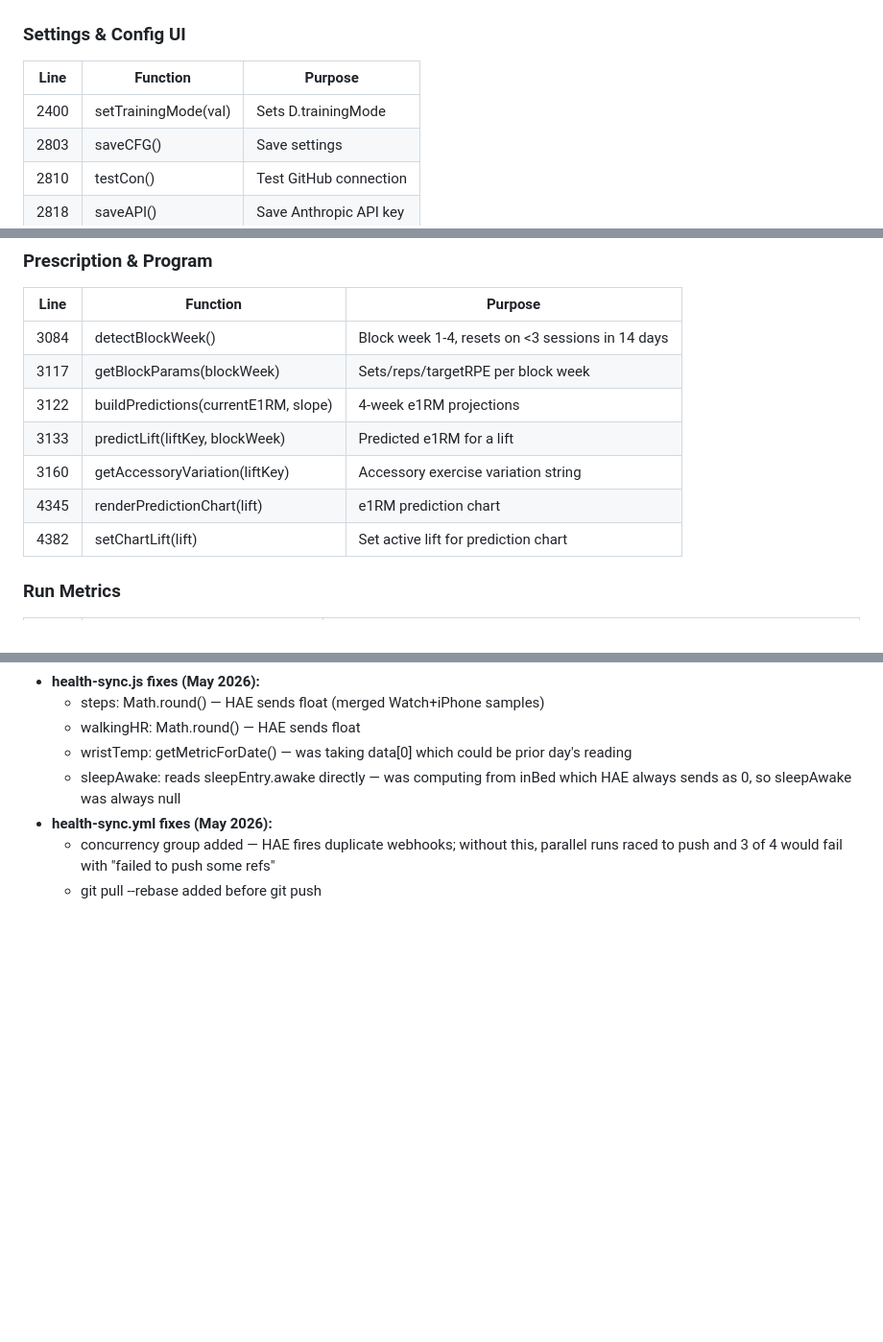
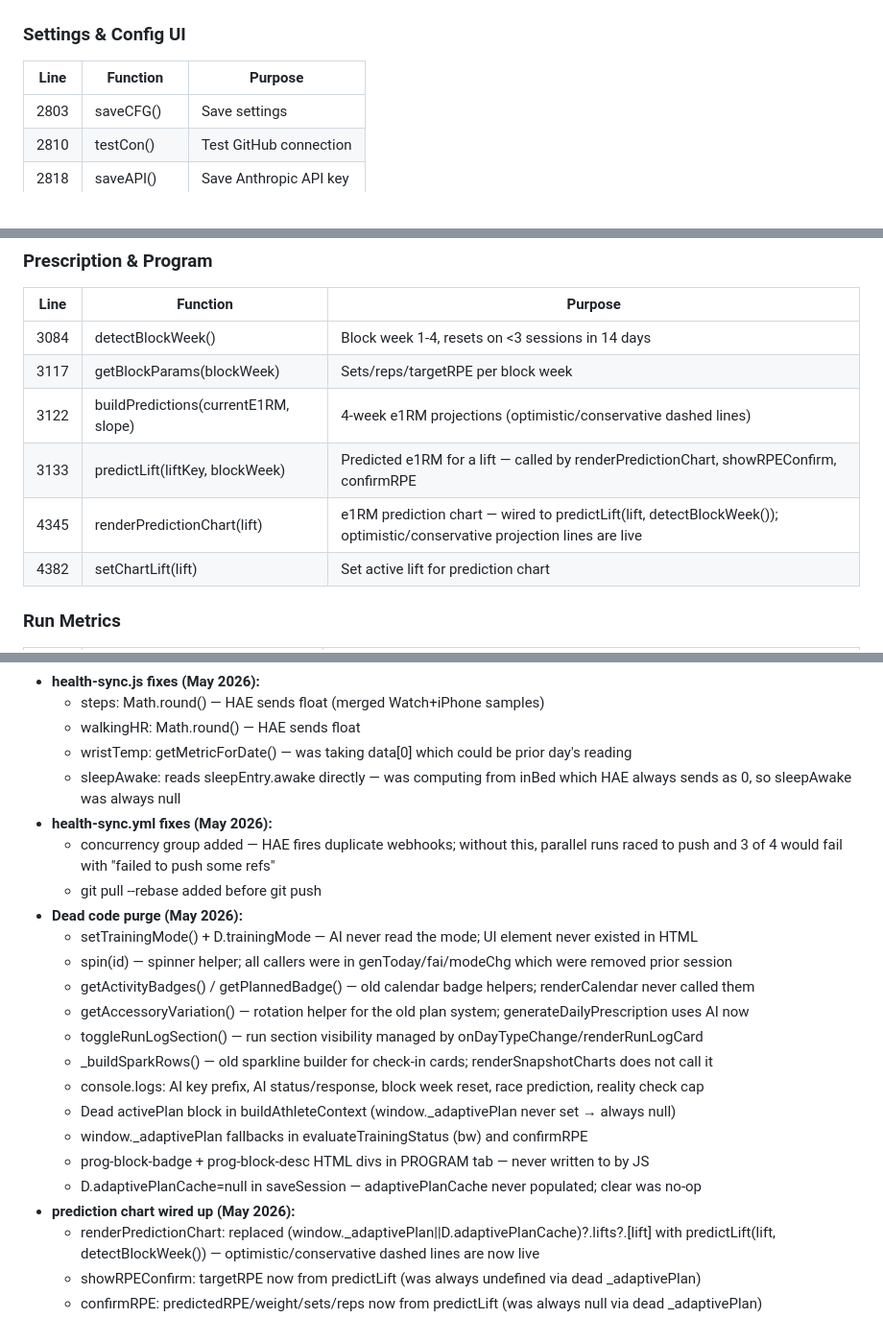
Before and after one commit to javiermontelongo-md/workout-OS, a Markdown page: CLAUDE.md, 3 parts joined by grey strips. Shown at 96% size. Drawn GitHub-style; blank space fills up the shorter version.

Commit message:
chore: update CLAUDE.md — dead code purge + prediction chart wired up
- Remove setTrainingMode, spin, getActivityBadges, getPlannedBadge,
  getAccessoryVariation, toggleRunLogSection, _buildSparkRows from Function Index
- Remove activePlan/window._adaptivePlan references from function descriptions
- Update predictLift/buildPredictions/renderPredictionChart entries to reflect
  live wiring (optimistic/conservative projection lines now active)
- Add full dead code purge and prediction chart wiring to What Has Been Removed

Co-Authored-By: Claude Sonnet 4.6 <noreply@anthropic.com>

```diff
--- a/CLAUDE.md
+++ b/CLAUDE.md
@@ -235,7 +235,6 @@ All line numbers are from origin/main. Verify before editing:
 ### Settings & Config UI
 | Line | Function | Purpose |
 |------|----------|---------|
-| 2400 | setTrainingMode(val) | Sets D.trainingMode |
 | 2803 | saveCFG() | Save settings |
 | 2810 | testCon() | Test GitHub connection |
 | 2818 | saveAPI() | Save Anthropic API key |
@@ -321,10 +315,9 @@ All line numbers are from origin/main. Verify before editing:
 |------|----------|---------|
 | 3084 | detectBlockWeek() | Block week 1-4, resets on <3 sessions in 14 days |
 | 3117 | getBlockParams(blockWeek) | Sets/reps/targetRPE per block week |
-| 3122 | buildPredictions(currentE1RM, slope) | 4-week e1RM projections |
-| 3133 | predictLift(liftKey, blockWeek) | Predicted e1RM for a lift |
-| 3160 | getAccessoryVariation(liftKey) | Accessory exercise variation string |
-| 4345 | renderPredictionChart(lift) | e1RM prediction chart |
+| 3122 | buildPredictions(currentE1RM, slope) | 4-week e1RM projections (optimistic/conservative dashed lines) |
+| 3133 | predictLift(liftKey, blockWeek) | Predicted e1RM for a lift — called by renderPredictionChart, showRPEConfirm, confirmRPE |
+| 4345 | renderPredictionChart(lift) | e1RM prediction chart — wired to predictLift(lift, detectBlockWeek()); optimistic/conservative projection lines are live |
 | 4382 | setChartLift(lift) | Set active lift for prediction chart |
 
 ### Run Metrics
@@ -569,3 +562,20 @@ elevationGain: feet
   - concurrency group added — HAE fires duplicate webhooks; without this, parallel runs
     raced to push and 3 of 4 would fail with "failed to push some refs"
   - git pull --rebase added before git push
+- **Dead code purge (May 2026):**
+  - setTrainingMode() + D.trainingMode — AI never read the mode; UI element never existed in HTML
+  - spin(id) — spinner helper; all callers were in genToday/fai/modeChg which were removed prior session
+  - getActivityBadges() / getPlannedBadge() — old calendar badge helpers; renderCalendar never called them
+  - getAccessoryVariation() — rotation helper for the old plan system; generateDailyPrescription uses AI now
+  - toggleRunLogSection() — run section visibility managed by onDayTypeChange/renderRunLogCard
+  - _buildSparkRows() — old sparkline builder for check-in cards; renderSnapshotCharts does not call it
+  - console.logs: AI key prefix, AI status/response, block week reset, race prediction, reality check cap
+  - Dead activePlan block in buildAthleteContext (window._adaptivePlan never set → always null)
+  - window._adaptivePlan fallbacks in evaluateTrainingStatus (bw) and confirmRPE
+  - prog-block-badge + prog-block-desc HTML divs in PROGRAM tab — never written to by JS
+  - D.adaptivePlanCache=null in saveSession — adaptivePlanCache never populated; clear was no-op
+- **prediction chart wired up (May 2026):**
+  - renderPredictionChart: replaced (window._adaptivePlan||D.adaptivePlanCache)?.lifts?.[lift]
+    with predictLift(lift, detectBlockWeek()) — optimistic/conservative dashed lines are now live
+  - showRPEConfirm: targetRPE now from predictLift (was always undefined via dead _adaptivePlan)
+  - confirmRPE: predictedRPE/weight/sets/reps now from predictLift (was always null via dead _adaptivePlan)
```
Also changed, not shown: other parts of CLAUDE.md (+1 -6 lines).
